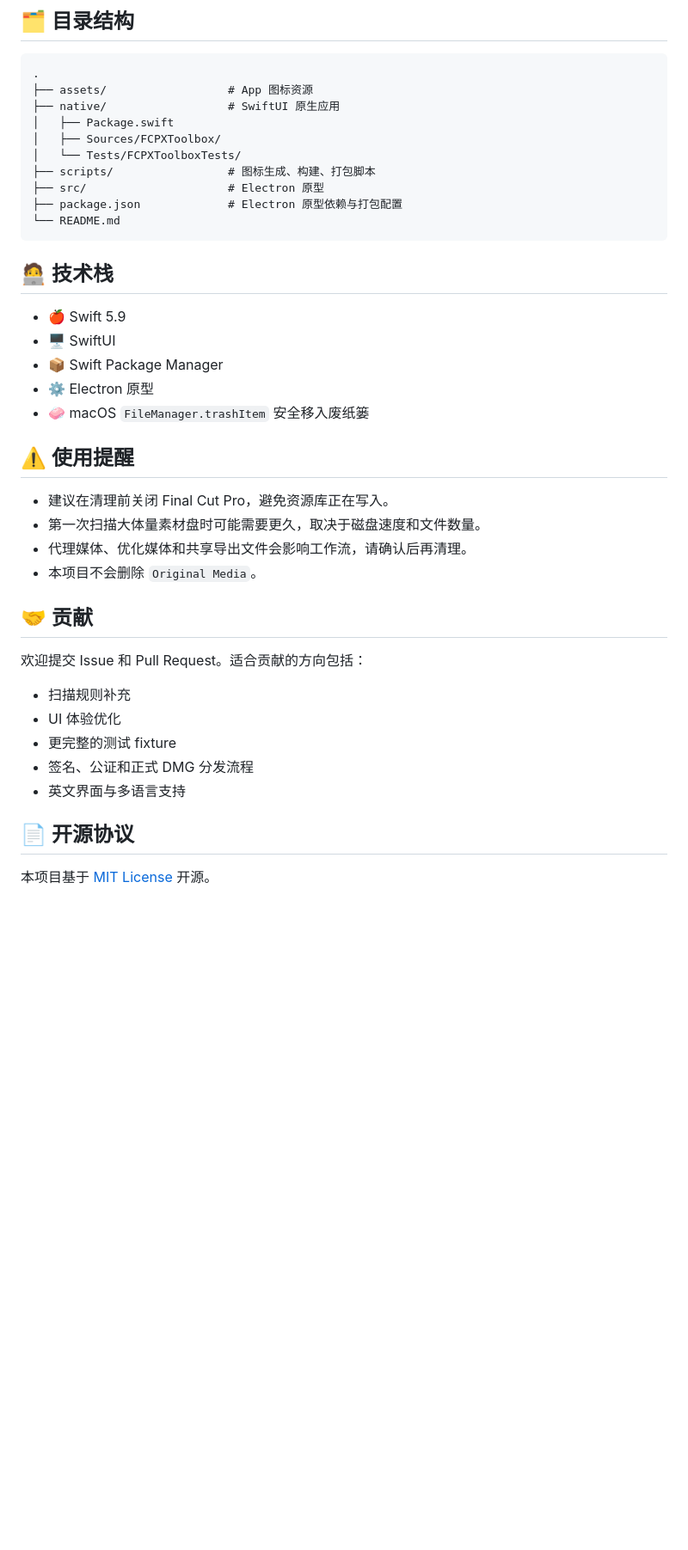
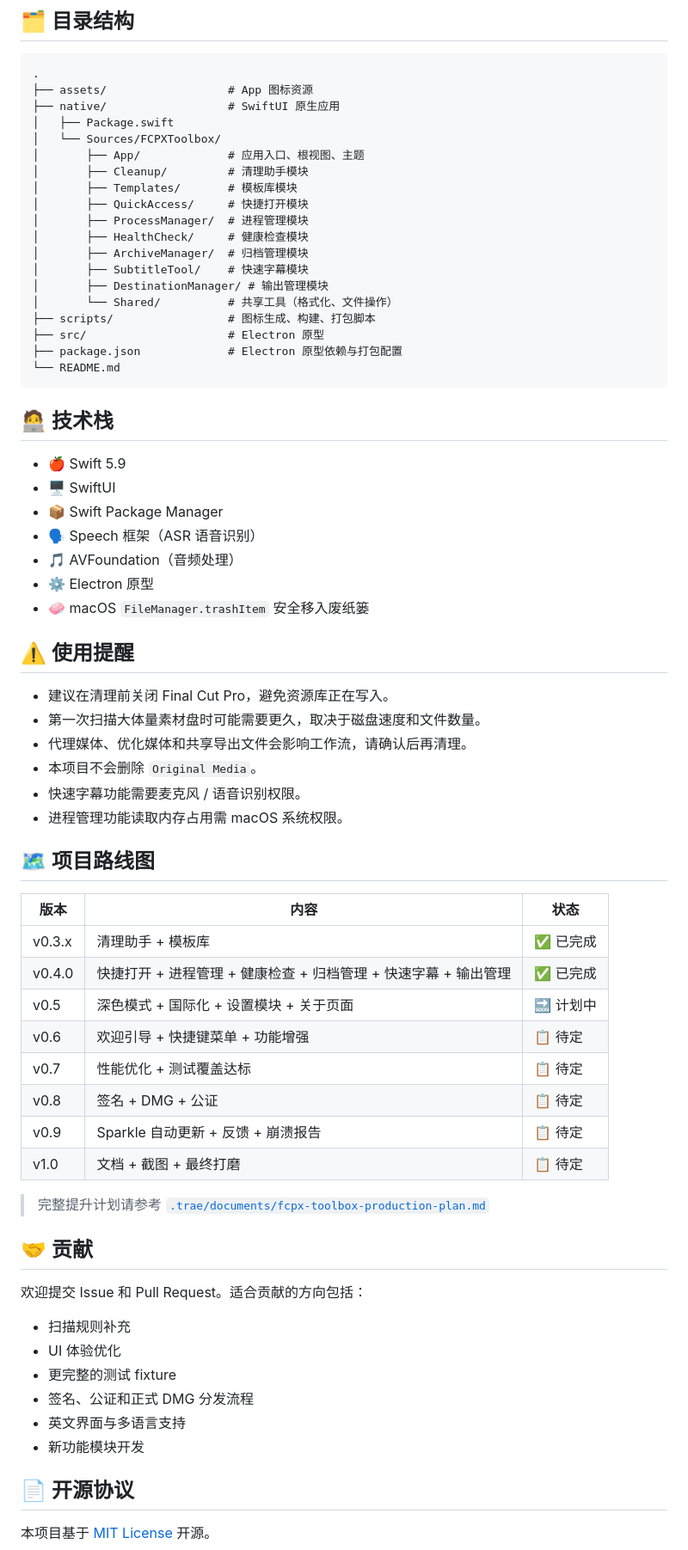
Before and after one commit to Gary23333/FCPXTOOLS, a Markdown page: README.md, the part around one of its changes. Shown at 86% size. Rendered like a GitHub page; blank space fills up the shorter version.

```diff
--- a/README.md
+++ b/README.md
@@ -116,8 +156,17 @@ npm start
 ├── assets/                  # App 图标资源
 ├── native/                  # SwiftUI 原生应用
 │   ├── Package.swift
-│   ├── Sources/FCPXToolbox/
-│   └── Tests/FCPXToolboxTests/
+│   └── Sources/FCPXToolbox/
+│       ├── App/             # 应用入口、根视图、主题
+│       ├── Cleanup/         # 清理助手模块
+│       ├── Templates/       # 模板库模块
+│       ├── QuickAccess/     # 快捷打开模块
+│       ├── ProcessManager/  # 进程管理模块
+│       ├── HealthCheck/     # 健康检查模块
+│       ├── ArchiveManager/  # 归档管理模块
+│       ├── SubtitleTool/    # 快速字幕模块
+│       ├── DestinationManager/ # 输出管理模块
+│       └── Shared/          # 共享工具（格式化、文件操作）
 ├── scripts/                 # 图标生成、构建、打包脚本
 ├── src/                     # Electron 原型
 ├── package.json             # Electron 原型依赖与打包配置
@@ -129,6 +178,8 @@ npm start
 - 🍎 Swift 5.9
 - 🖥️ SwiftUI
 - 📦 Swift Package Manager
+- 🗣️ Speech 框架（ASR 语音识别）
+- 🎵 AVFoundation（音频处理）
 - ⚙️ Electron 原型
 - 🧼 macOS `FileManager.trashItem` 安全移入废纸篓
 
@@ -138,6 +189,23 @@ npm start
 - 第一次扫描大体量素材盘时可能需要更久，取决于磁盘速度和文件数量。
 - 代理媒体、优化媒体和共享导出文件会影响工作流，请确认后再清理。
 - 本项目不会删除 `Original Media`。
+- 快速字幕功能需要麦克风 / 语音识别权限。
+- 进程管理功能读取内存占用需 macOS 系统权限。
+
+## 🗺️ 项目路线图
+
+| 版本 | 内容 | 状态 |
+| --- | --- | --- |
+| v0.3.x | 清理助手 + 模板库 | ✅ 已完成 |
+| v0.4.0 | 快捷打开 + 进程管理 + 健康检查 + 归档管理 + 快速字幕 + 输出管理 | ✅ 已完成 |
+| v0.5 | 深色模式 + 国际化 + 设置模块 + 关于页面 | 🔜 计划中 |
+| v0.6 | 欢迎引导 + 快捷键菜单 + 功能增强 | 📋 待定 |
+| v0.7 | 性能优化 + 测试覆盖达标 | 📋 待定 |
+| v0.8 | 签名 + DMG + 公证 | 📋 待定 |
+| v0.9 | Sparkle 自动更新 + 反馈 + 崩溃报告 | 📋 待定 |
+| v1.0 | 文档 + 截图 + 最终打磨 | 📋 待定 |
+
+> 完整提升计划请参考 [`.trae/documents/fcpx-toolbox-production-plan.md`](.trae/documents/fcpx-toolbox-production-plan.md)
 
 ## 🤝 贡献
 
@@ -148,6 +216,7 @@ npm start
 - 更完整的测试 fixture
 - 签名、公证和正式 DMG 分发流程
 - 英文界面与多语言支持
+- 新功能模块开发
 
 ## 📄 开源协议
 
```
Also changed, not shown: other parts of README.md (+49 -9 lines).
